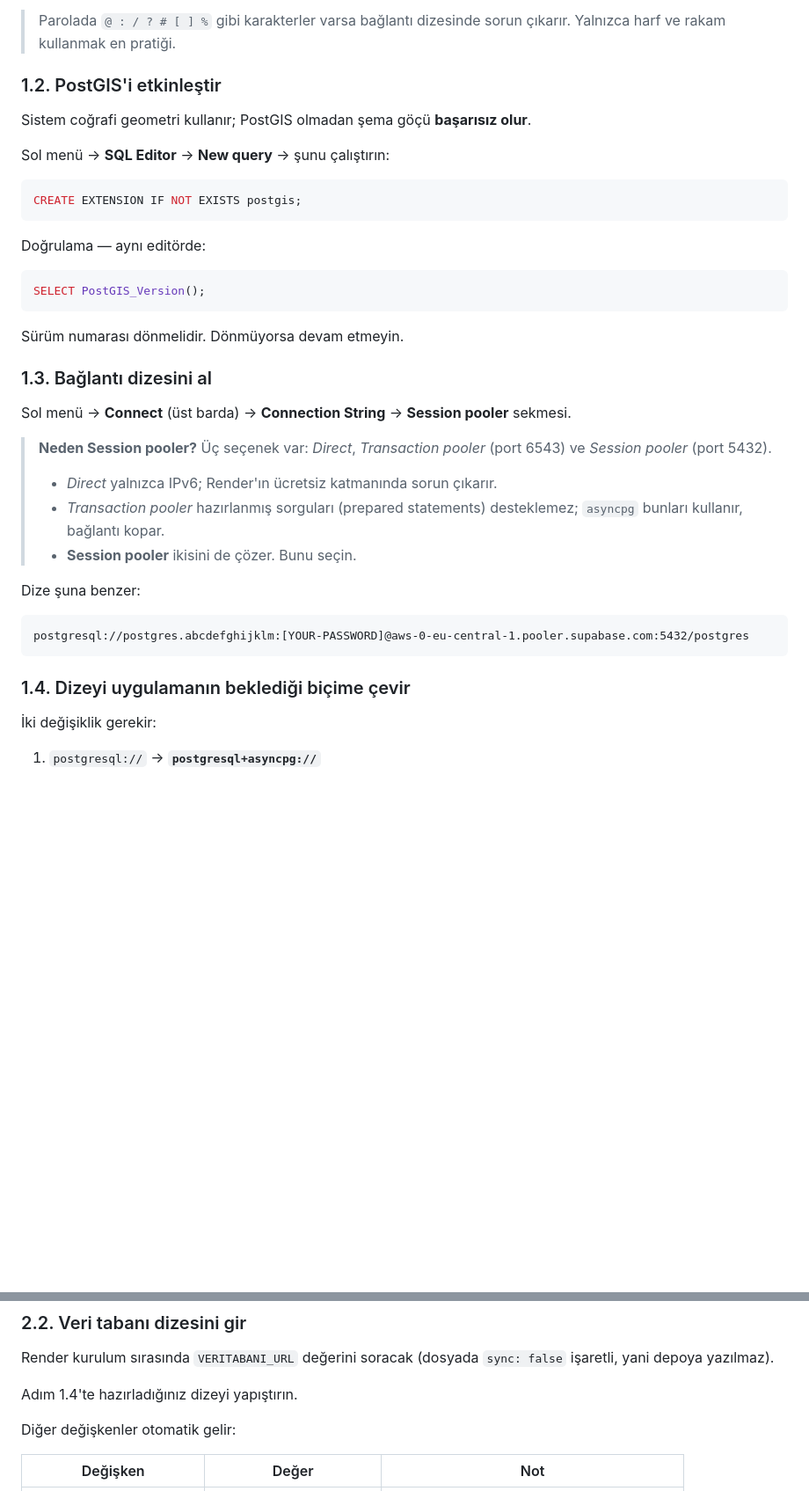
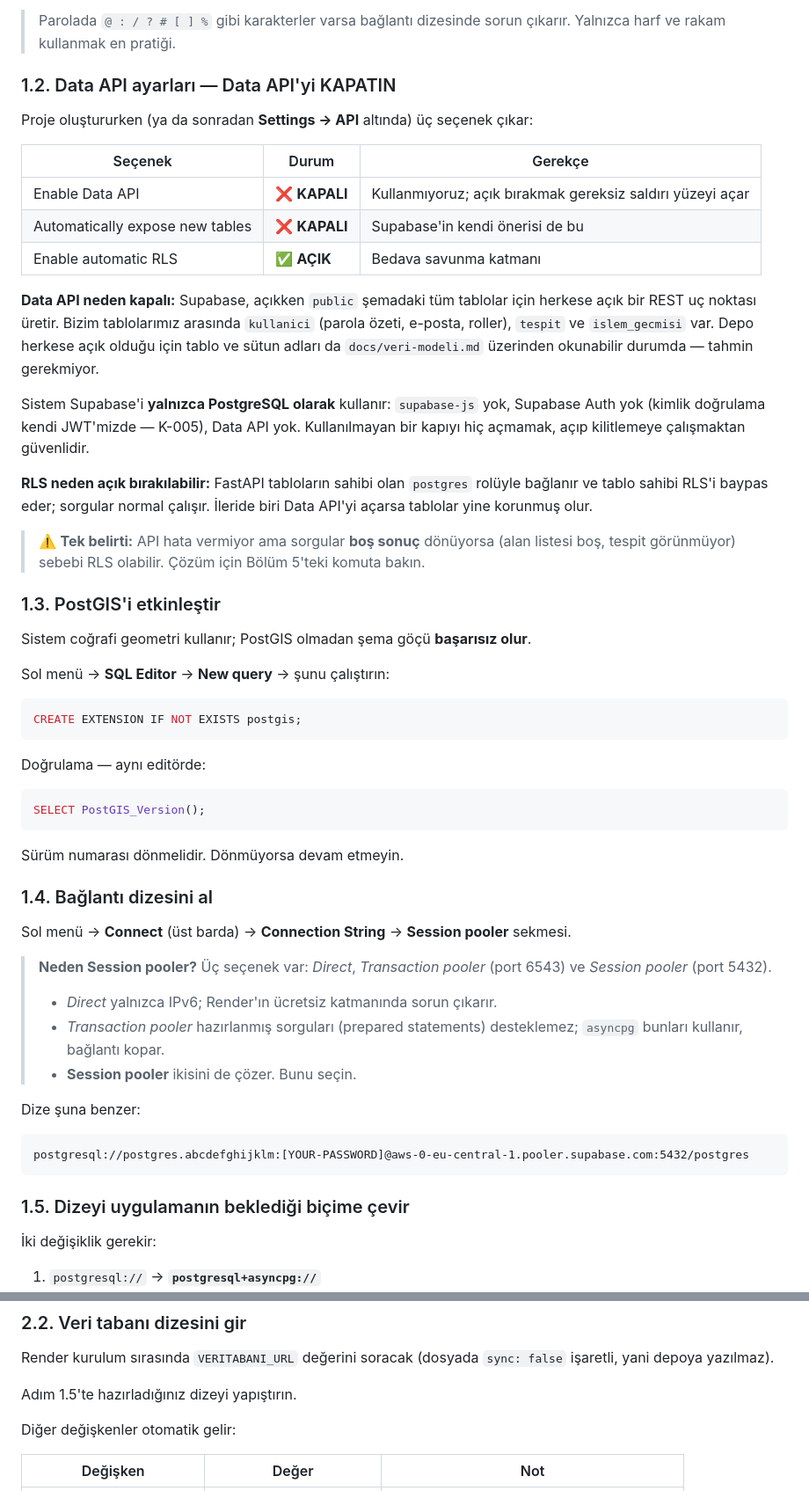
Before and after one commit to Arge-T-Zero/ReBuild-Vision, a Markdown page: docs/yayin.md, 2 parts joined by grey strips. Shown at 88% size. GitHub-like rendering; blank space fills up the shorter version.

Commit message:
docs(yayin): Supabase Data API ayarlari belgelendi
Data API KAPALI olmali. Acikken Supabase, public semadaki tum tablolar
icin herkese acik bir REST uc noktasi uretiyor; tablolarimiz arasinda
kullanici (parola ozeti, eposta, roller), tespit ve islem_gecmisi var.
Depo herkese acik oldugu icin tablo ve sutun adlari veri-modeli.md
uzerinden okunabilir durumda - tahmin gerekmiyor.

Sistem Supabase'i yalnizca PostgreSQL olarak kullaniyor: supabase-js yok,
Supabase Auth yok (kimlik dogrulama kendi JWT'mizde, K-005), Data API yok.

Otomatik RLS acik birakilabilir: FastAPI tablolarin sahibi olan postgres
rolüyle baglanir ve tablo sahibi RLS'i baypas eder. Ileride biri Data
API'yi acarsa tablolar yine korunmus olur.

Sorun giderme bolumune belirti ve cozum eklendi: API hata vermiyor ama
sorgular bos sonuc donuyorsa RLS'ten olabilir.

````diff
--- a/docs/yayin.md
+++ b/docs/yayin.md
@@ -63,7 +63,38 @@ yapıp görüntü yükleyebilir. Bu bilinçli kabul edilmiş bir risktir
 > Parolada `@ : / ? # [ ] %` gibi karakterler varsa bağlantı dizesinde
 > sorun çıkarır. Yalnızca harf ve rakam kullanmak en pratiği.
 
-### 1.2. PostGIS'i etkinleştir
+### 1.2. Data API ayarları — Data API'yi KAPATIN
+
+Proje oluştururken (ya da sonradan **Settings → API** altında) üç seçenek
+çıkar:
+
+| Seçenek | Durum | Gerekçe |
+|---|---|---|
+| Enable Data API | ❌ **KAPALI** | Kullanmıyoruz; açık bırakmak gereksiz saldırı yüzeyi açar |
+| Automatically expose new tables | ❌ **KAPALI** | Supabase'in kendi önerisi de bu |
+| Enable automatic RLS | ✅ **AÇIK** | Bedava savunma katmanı |
+
+**Data API neden kapalı:** Supabase, açıkken `public` şemadaki tüm tablolar
+için herkese açık bir REST uç noktası üretir. Bizim tablolarımız arasında
+`kullanici` (parola özeti, e-posta, roller), `tespit` ve `islem_gecmisi`
+var. Depo herkese açık olduğu için tablo ve sütun adları da
+`docs/veri-modeli.md` üzerinden okunabilir durumda — tahmin gerekmiyor.
+
+Sistem Supabase'i **yalnızca PostgreSQL olarak** kullanır: `supabase-js`
+yok, Supabase Auth yok (kimlik doğrulama kendi JWT'mizde — K-005), Data API
+yok. Kullanılmayan bir kapıyı hiç açmamak, açıp kilitlemeye çalışmaktan
+güvenlidir.
+
+**RLS neden açık bırakılabilir:** FastAPI tabloların sahibi olan `postgres`
+rolüyle bağlanır ve tablo sahibi RLS'i baypas eder; sorgular normal çalışır.
+İleride biri Data API'yi açarsa tablolar yine korunmuş olur.
+
+> ⚠️ **Tek belirti:** API hata vermiyor ama sorgular **boş sonuç** dönüyorsa
+> (alan listesi boş, tespit görünmüyor) sebebi RLS olabilir. Çözüm için
+> Bölüm 5'teki komuta bakın.
+
+
+### 1.3. PostGIS'i etkinleştir
 
 Sistem coğrafi geometri kullanır; PostGIS olmadan şema göçü **başarısız
 olur**.
@@ -82,7 +113,7 @@ SELECT PostGIS_Version();
 
 Sürüm numarası dönmelidir. Dönmüyorsa devam etmeyin.
 
-### 1.3. Bağlantı dizesini al
+### 1.4. Bağlantı dizesini al
 
 Sol menü → **Connect** (üst barda) → **Connection String** →
 **Session pooler** sekmesi.
@@ -101,7 +132,7 @@ Dize şuna benzer:
 postgresql://postgres.abcdefghijklm:[YOUR-PASSWORD]@aws-0-eu-central-1.pooler.supabase.com:5432/postgres
 ```
 
-### 1.4. Dizeyi uygulamanın beklediği biçime çevir
+### 1.5. Dizeyi uygulamanın beklediği biçime çevir
 
 İki değişiklik gerekir:
 
@@ -135,7 +166,7 @@ etmeyin, sohbete yapıştırmayın.**
 Render kurulum sırasında `VERITABANI_URL` değerini soracak (dosyada
 `sync: false` işaretli, yani depoya yazılmaz).
 
-Adım 1.4'te hazırladığınız dizeyi yapıştırın.
+Adım 1.5'te hazırladığınız dizeyi yapıştırın.
 
 Diğer değişkenler otomatik gelir:
 
````
Also changed, not shown: other parts of docs/yayin.md (+19 -2 lines).
